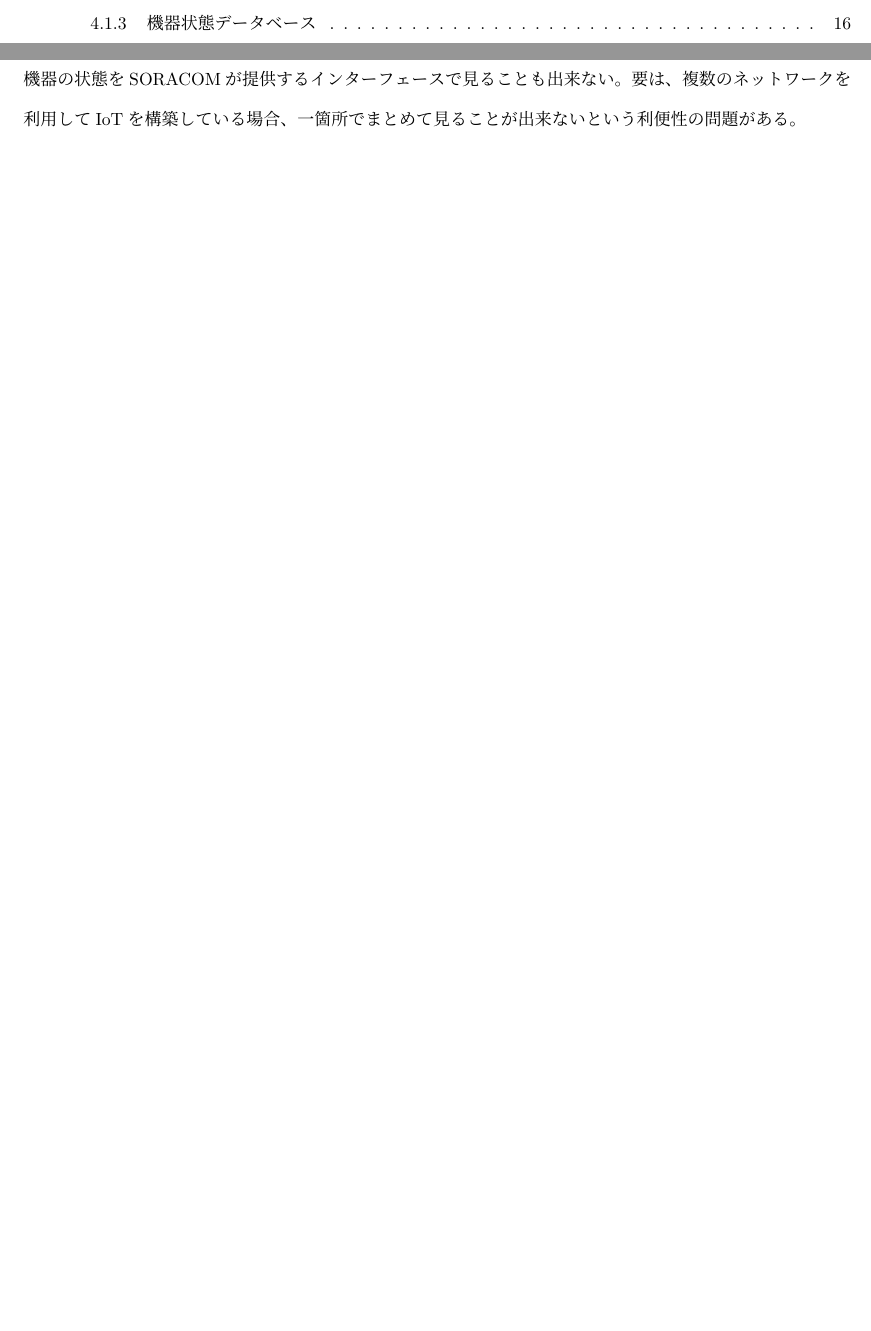
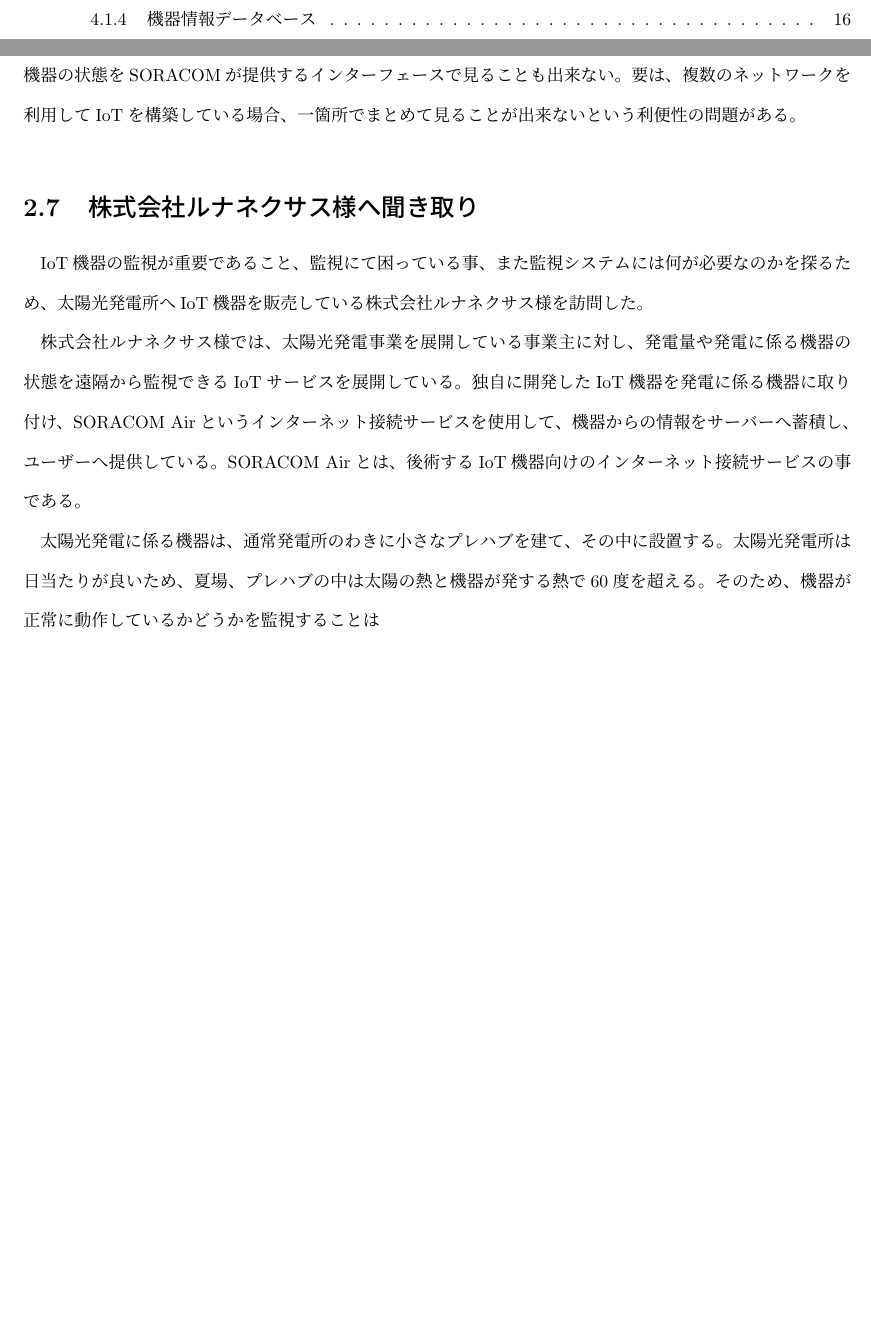
Before and after one commit to miyasakakoki/MasterThesis, a LaTeX thesis (thesis.tex, which reads issue.tex): two parts of pages 2 and 16 of 39 before the commit and two parts of pages 3 and 16 of 39 after it, joined at a grey line, cut so that both start at the same text, the shorter picture padded with empty space. Compiled offline with pLaTeX and dvipdfmx; a LaTeX package or settings file that is missing is left out.

Commit message:
とりあえず書きかけを追加

```diff
--- a/issue.tex
+++ b/issue.tex
@@ -230,6 +230,19 @@ ampsenceが書き出すデータは次のような形式の連なりとなって
 しかし、監視にはSORACOM Airを利用していなければならず、また、他のネットワークで稼働している機器の状態をSORACOMが提供するインターフェースで見ることも出来ない。要は、複数のネットワークを利用してIoTを構築している場合、一箇所でまとめて見ることが出来ないという利便性の問題がある。
 
 
+
+\section{株式会社ルナネクサス様へ聞き取り}
+IoT機器の監視が重要であること、監視にて困っている事、また監視システムには何が必要なのかを探るため、太陽光発電所へIoT機器を販売している株式会社ルナネクサス様を訪問した。
+
+株式会社ルナネクサス様では、太陽光発電事業を展開している事業主に対し、発電量や発電に係る機器の状態を遠隔から監視できるIoTサービスを展開している。
+独自に開発したIoT機器を発電に係る機器に取り付け、SORACOM Airというインターネット接続サービスを使用して、機器からの情報をサーバーへ蓄積し、ユーザーへ提供している。
+SORACOM Airとは、後術するIoT機器向けのインターネット接続サービスの事である。
+
+太陽光発電に係る機器は、通常発電所のわきに小さなプレハブを建て、その中に設置する。
+太陽光発電所は日当たりが良いため、夏場、プレハブの中は太陽の熱と機器が発する熱で60度を超える。
+そのため、機器が正常に動作しているかどうかを監視することは
+
+
 \begin{comment}
 
 
```
Also changed, not shown: 1 other file.
